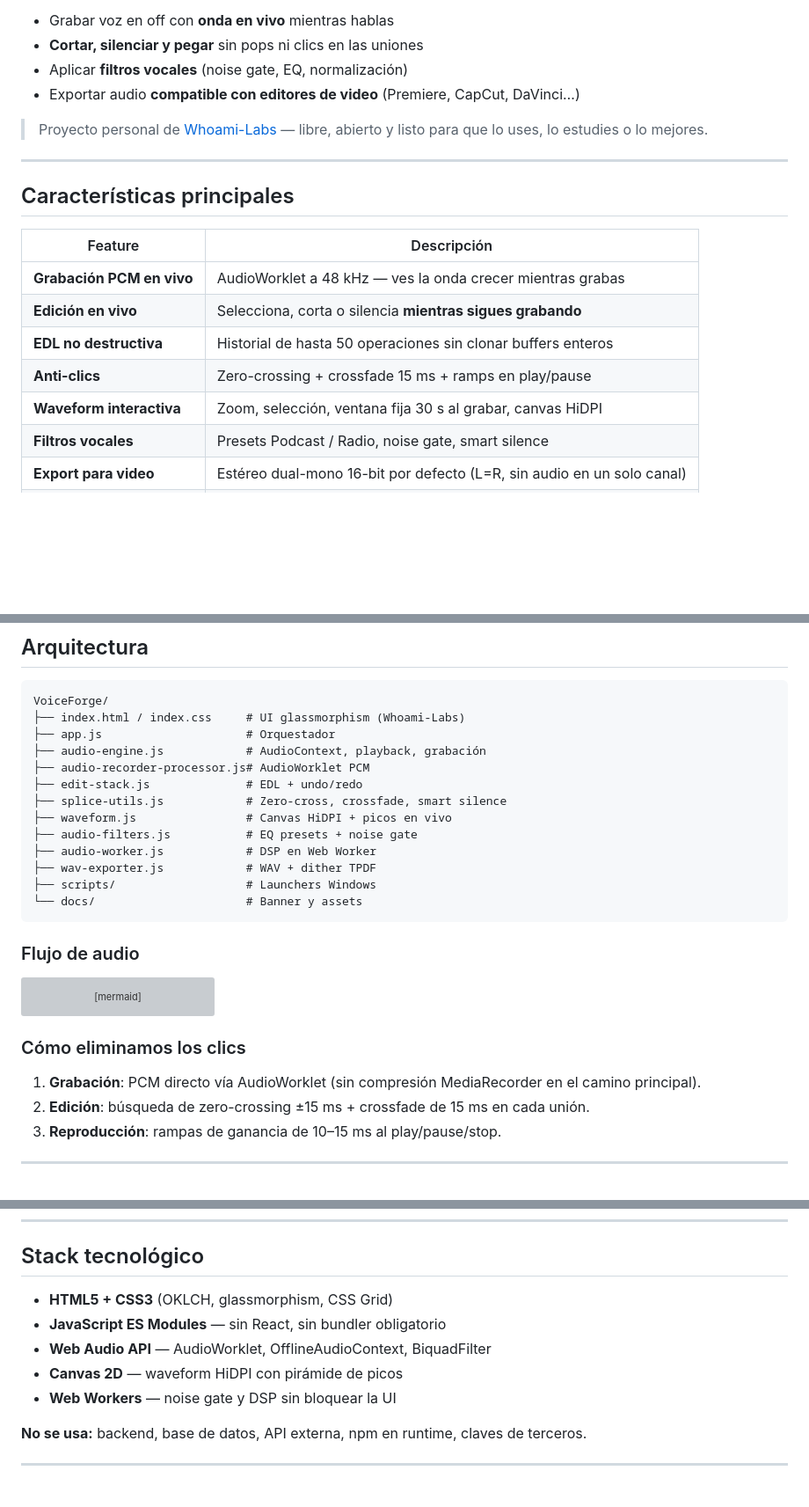
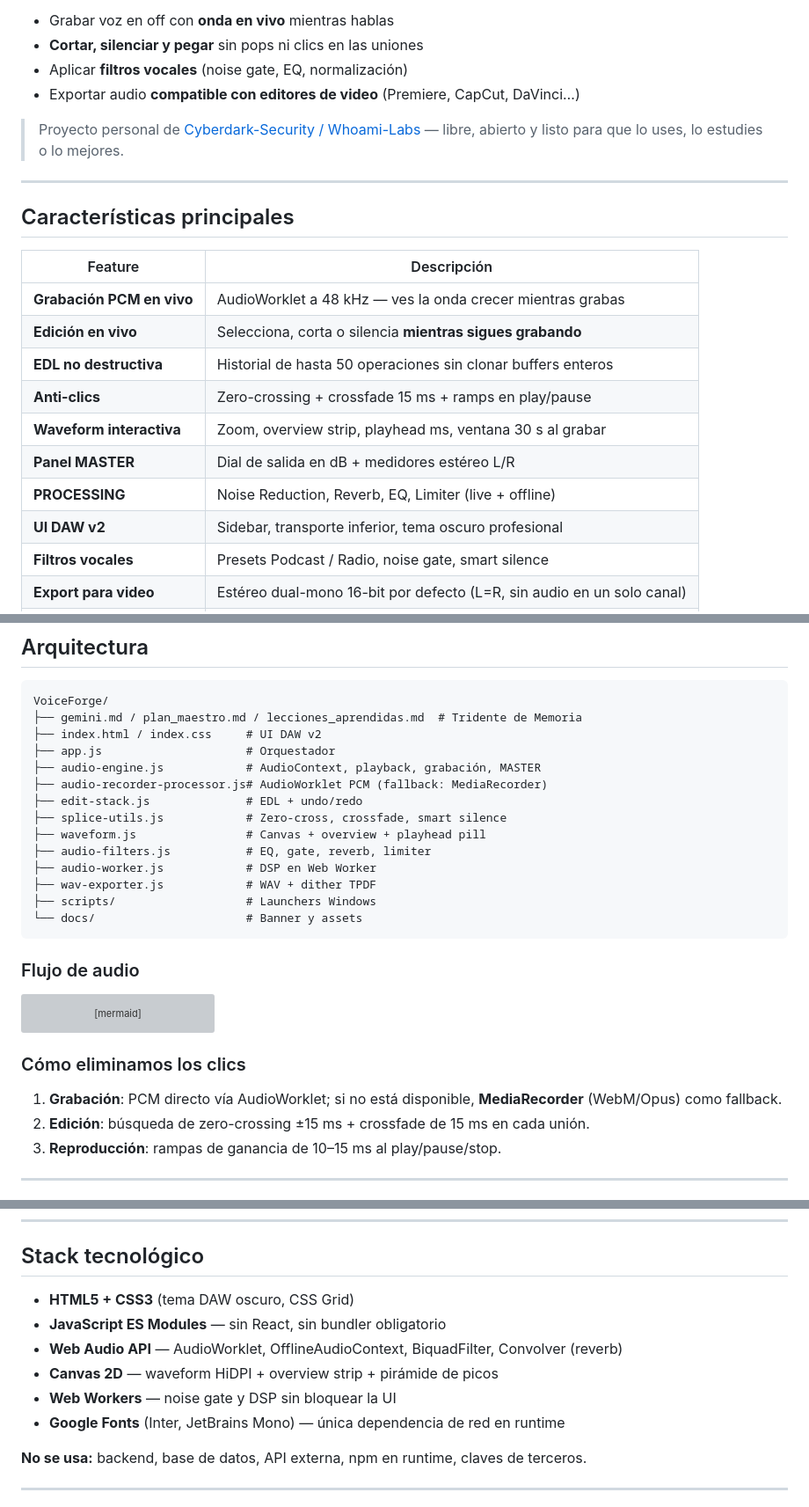
Before and after one commit to Cyberdark-Security/VoiceForge, a Markdown page: README.md, 3 parts joined by grey strips. Shown at 88% size. GitHub-like rendering; blank space fills up the shorter version; grey boxes are pictures that could not be loaded.

Commit message:
docs: actualizar README para UI DAW v2
Refleja panel MASTER, PROCESSING, overview strip, atajos AudioMass y enlace correcto al repo Cyberdark-Security.

````diff
--- a/README.md
+++ b/README.md
@@ -29,7 +29,7 @@ Lo construí para **creadores de video**, podcasters y locutores que necesitan:
 - Aplicar **filtros vocales** (noise gate, EQ, normalización)
 - Exportar audio **compatible con editores de video** (Premiere, CapCut, DaVinci…)
 
-> Proyecto personal de [Whoami-Labs](https://github.com/whoami-labs) — libre, abierto y listo para que lo uses, lo estudies o lo mejores.
+> Proyecto personal de [Cyberdark-Security / Whoami-Labs](https://github.com/Cyberdark-Security/VoiceForge) — libre, abierto y listo para que lo uses, lo estudies o lo mejores.
 
 ---
 
@@ -41,7 +41,10 @@ Lo construí para **creadores de video**, podcasters y locutores que necesitan:
 | **Edición en vivo** | Selecciona, corta o silencia **mientras sigues grabando** |
 | **EDL no destructiva** | Historial de hasta 50 operaciones sin clonar buffers enteros |
 | **Anti-clics** | Zero-crossing + crossfade 15 ms + ramps en play/pause |
-| **Waveform interactiva** | Zoom, selección, ventana fija 30 s al grabar, canvas HiDPI |
+| **Waveform interactiva** | Zoom, overview strip, playhead ms, ventana 30 s al grabar |
+| **Panel MASTER** | Dial de salida en dB + medidores estéreo L/R |
+| **PROCESSING** | Noise Reduction, Reverb, EQ, Limiter (live + offline) |
+| **UI DAW v2** | Sidebar, transporte inferior, tema oscuro profesional |
 | **Filtros vocales** | Presets Podcast / Radio, noise gate, smart silence |
 | **Export para video** | Estéreo dual-mono 16-bit por defecto (L=R, sin audio en un solo canal) |
 | **Privacidad total** | Cero dependencias de servidor — solo archivos estáticos |
@@ -116,14 +120,15 @@ El modo **dual-mono** pone la misma señal en L y R para que ningún editor de v
 
 ```
 VoiceForge/
-├── index.html / index.css     # UI glassmorphism (Whoami-Labs)
+├── gemini.md / plan_maestro.md / lecciones_aprendidas.md  # Tridente de Memoria
+├── index.html / index.css     # UI DAW v2
 ├── app.js                     # Orquestador
-├── audio-engine.js            # AudioContext, playback, grabación
-├── audio-recorder-processor.js# AudioWorklet PCM
+├── audio-engine.js            # AudioContext, playback, grabación, MASTER
+├── audio-recorder-processor.js# AudioWorklet PCM (fallback: MediaRecorder)
 ├── edit-stack.js              # EDL + undo/redo
 ├── splice-utils.js            # Zero-cross, crossfade, smart silence
-├── waveform.js                # Canvas HiDPI + picos en vivo
-├── audio-filters.js           # EQ presets + noise gate
+├── waveform.js                # Canvas + overview + playhead pill
+├── audio-filters.js           # EQ, gate, reverb, limiter
 ├── audio-worker.js            # DSP en Web Worker
 ├── wav-exporter.js            # WAV + dither TPDF
 ├── scripts/                   # Launchers Windows
@@ -145,7 +150,7 @@ flowchart LR
 
 ### Cómo eliminamos los clics
 
-1. **Grabación**: PCM directo vía AudioWorklet (sin compresión MediaRecorder en el camino principal).
+1. **Grabación**: PCM directo vía AudioWorklet; si no está disponible, **MediaRecorder** (WebM/Opus) como fallback.
 2. **Edición**: búsqueda de zero-crossing ±15 ms + crossfade de 15 ms en cada unión.
 3. **Reproducción**: rampas de ganancia de 10–15 ms al play/pause/stop.
 
@@ -162,11 +167,12 @@ flowchart LR
 
 ## Stack tecnológico
 
-- **HTML5 + CSS3** (OKLCH, glassmorphism, CSS Grid)
+- **HTML5 + CSS3** (tema DAW oscuro, CSS Grid)
 - **JavaScript ES Modules** — sin React, sin bundler obligatorio
-- **Web Audio API** — AudioWorklet, OfflineAudioContext, BiquadFilter
-- **Canvas 2D** — waveform HiDPI con pirámide de picos
+- **Web Audio API** — AudioWorklet, OfflineAudioContext, BiquadFilter, Convolver (reverb)
+- **Canvas 2D** — waveform HiDPI + overview strip + pirámide de picos
 - **Web Workers** — noise gate y DSP sin bloquear la UI
+- **Google Fonts** (Inter, JetBrains Mono) — única dependencia de red en runtime
 
 **No se usa:** backend, base de datos, API externa, npm en runtime, claves de terceros.
 
````
Also changed, not shown: other parts of README.md (+2 -1 lines).
